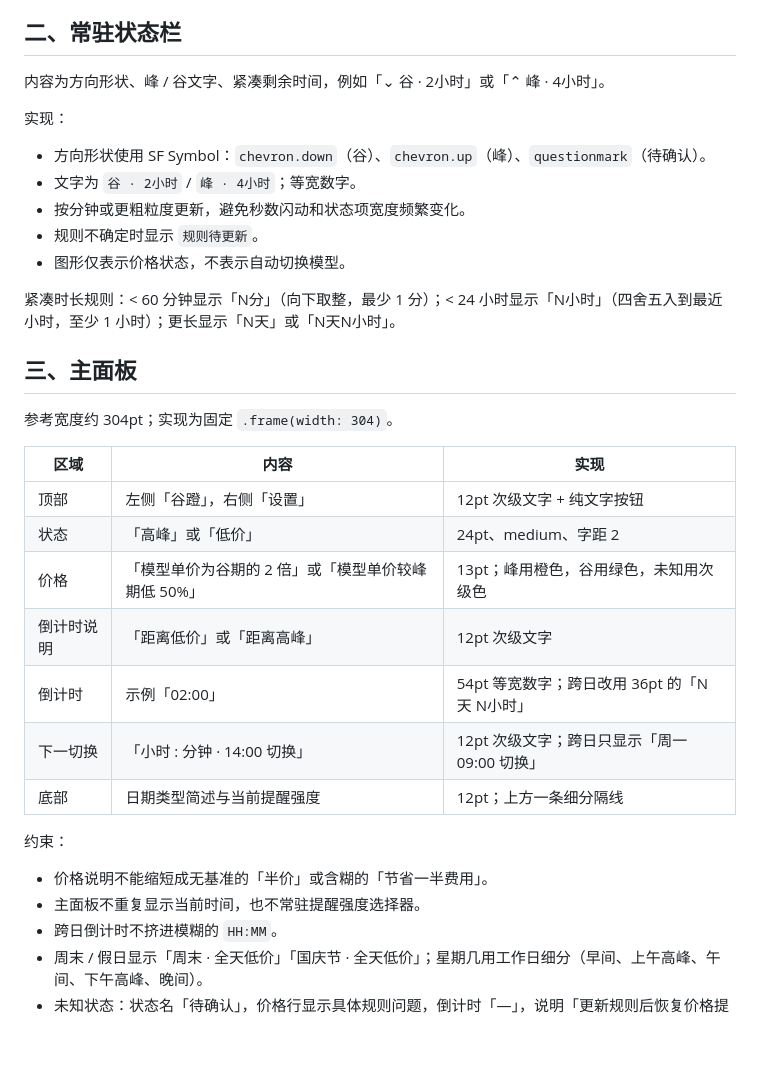
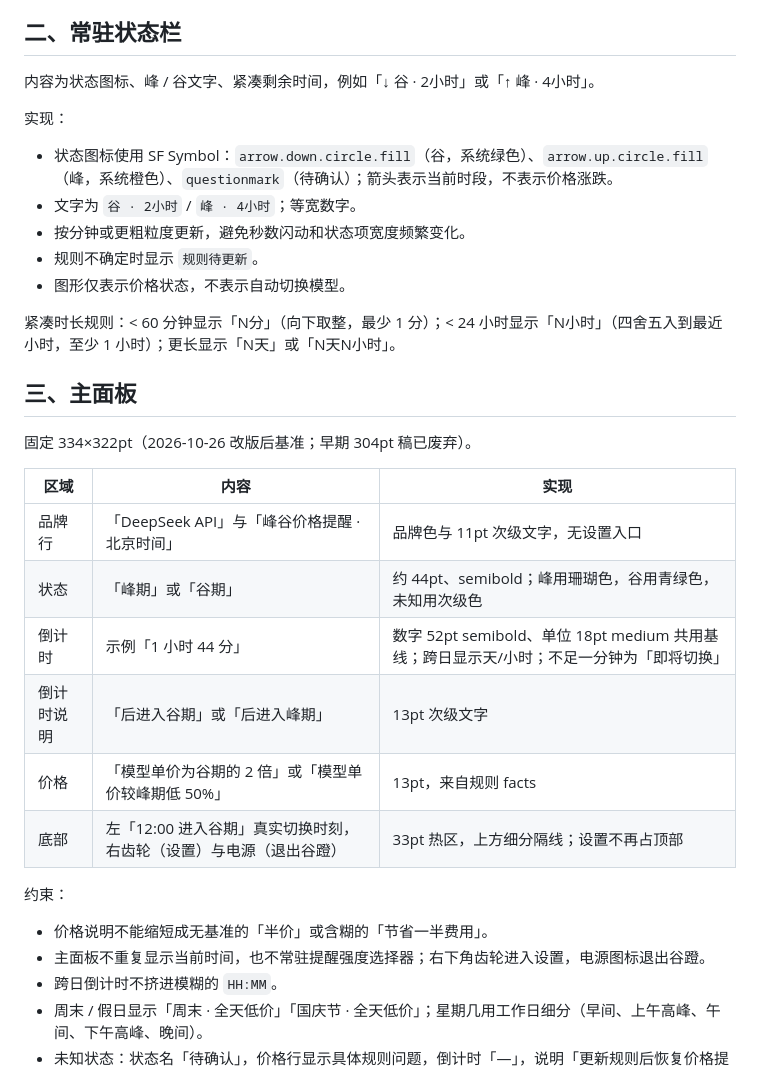
Before and after one commit to EasyIndie/EasyAPIClock, a Markdown page: docs/product/design-macos.md, the part around the change. Rendered like a GitHub page; blank space fills up the shorter version.

```diff
--- a/docs/product/design-macos.md
+++ b/docs/product/design-macos.md
@@ -12,11 +12,11 @@
 
 ## 二、常驻状态栏
 
-内容为方向形状、峰 / 谷文字、紧凑剩余时间，例如「⌄ 谷 · 2小时」或「⌃ 峰 · 4小时」。
+内容为状态图标、峰 / 谷文字、紧凑剩余时间，例如「↓ 谷 · 2小时」或「↑ 峰 · 4小时」。
 
 实现：
 
-- 方向形状使用 SF Symbol：`chevron.down`（谷）、`chevron.up`（峰）、`questionmark`（待确认）。
+- 状态图标使用 SF Symbol：`arrow.down.circle.fill`（谷，系统绿色）、`arrow.up.circle.fill`（峰，系统橙色）、`questionmark`（待确认）；箭头表示当前时段，不表示价格涨跌。
 - 文字为 `谷 · 2小时` / `峰 · 4小时`；等宽数字。
 - 按分钟或更粗粒度更新，避免秒数闪动和状态项宽度频繁变化。
 - 规则不确定时显示 `规则待更新`。
@@ -26,22 +26,21 @@
 
 ## 三、主面板
 
-参考宽度约 304pt；实现为固定 `.frame(width: 304)`。
+固定 334×322pt（2026-10-26 改版后基准；早期 304pt 稿已废弃）。
 
 | 区域 | 内容 | 实现 |
 |---|---|---|
-| 顶部 | 左侧「谷蹬」，右侧「设置」 | 12pt 次级文字 + 纯文字按钮 |
-| 状态 | 「高峰」或「低价」 | 24pt、medium、字距 2 |
-| 价格 | 「模型单价为谷期的 2 倍」或「模型单价较峰期低 50%」 | 13pt；峰用橙色，谷用绿色，未知用次级色 |
-| 倒计时说明 | 「距离低价」或「距离高峰」 | 12pt 次级文字 |
-| 倒计时 | 示例「02:00」 | 54pt 等宽数字；跨日改用 36pt 的「N天 N小时」 |
-| 下一切换 | 「小时 : 分钟 · 14:00 切换」 | 12pt 次级文字；跨日只显示「周一 09:00 切换」 |
-| 底部 | 日期类型简述与当前提醒强度 | 12pt；上方一条细分隔线 |
+| 品牌行 | 「DeepSeek API」与「峰谷价格提醒 · 北京时间」 | 品牌色与 11pt 次级文字，无设置入口 |
+| 状态 | 「峰期」或「谷期」 | 约 44pt、semibold；峰用珊瑚色，谷用青绿色，未知用次级色 |
+| 倒计时 | 示例「1 小时 44 分」 | 数字 52pt semibold、单位 18pt medium 共用基线；跨日显示天/小时；不足一分钟为「即将切换」 |
+| 倒计时说明 | 「后进入谷期」或「后进入峰期」 | 13pt 次级文字 |
+| 价格 | 「模型单价为谷期的 2 倍」或「模型单价较峰期低 50%」 | 13pt，来自规则 facts |
+| 底部 | 左「12:00 进入谷期」真实切换时刻，右齿轮（设置）与电源（退出谷蹬） | 33pt 热区，上方细分隔线；设置不再占顶部 |
 
 约束：
 
 - 价格说明不能缩短成无基准的「半价」或含糊的「节省一半费用」。
-- 主面板不重复显示当前时间，也不常驻提醒强度选择器。
+- 主面板不重复显示当前时间，也不常驻提醒强度选择器；右下角齿轮进入设置，电源图标退出谷蹬。
 - 跨日倒计时不挤进模糊的 `HH:MM`。
 - 周末 / 假日显示「周末 · 全天低价」「国庆节 · 全天低价」；星期几用工作日细分（早间、上午高峰、午间、下午高峰、晚间）。
 - 未知状态：状态名「待确认」，价格行显示具体规则问题，倒计时「—」，说明「更新规则后恢复价格提醒」，底部「提醒暂停」。
```
Also changed, not shown: README.md (+6 -6 lines), docs/images/panel.png, docs/images/settings.png, site/assets/panel.png, site/assets/settings.png, 1 other file.
